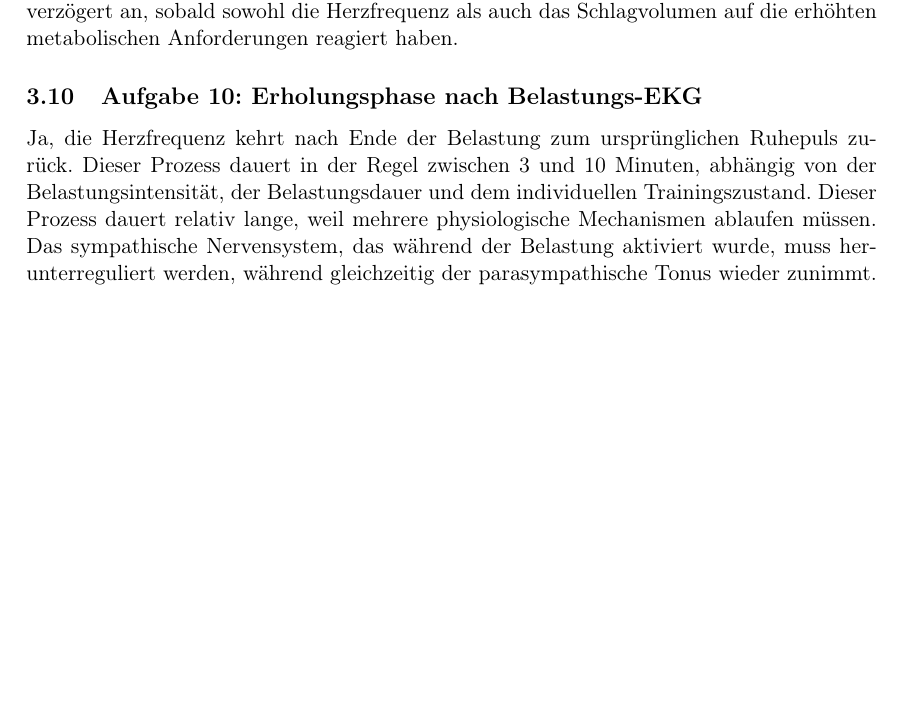
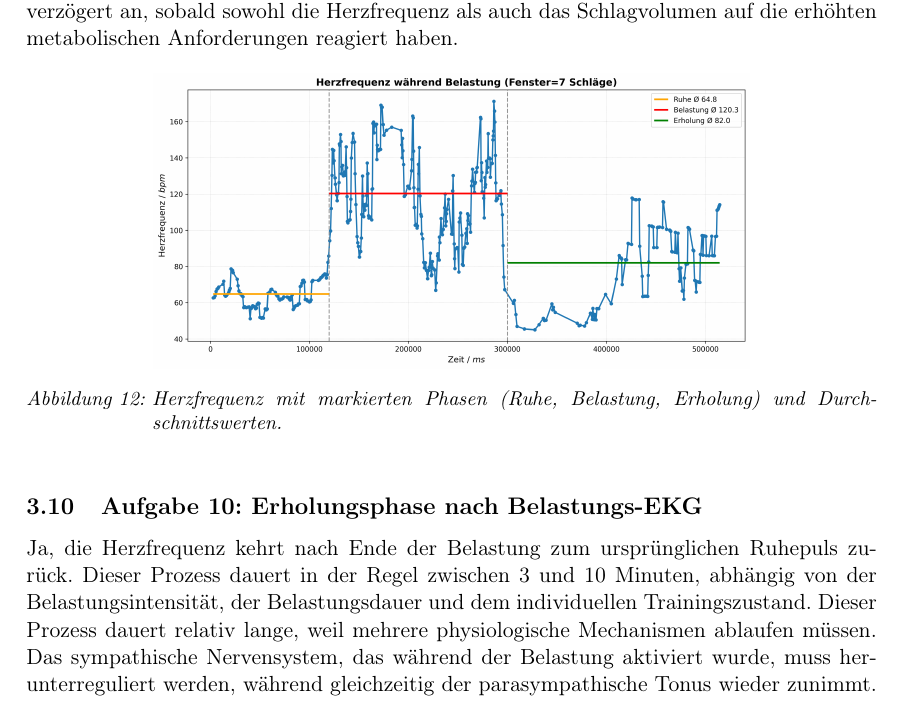
Before and after one commit to MaierElias/Labor_Biosignalverarbeitung, a LaTeX document (Bericht2_Biosignalverarbeitung/LAB2.tex, which reads Bericht2_Biosignalverarbeitung/sections/3-execution.tex): part of page 13 of 17 before the commit and part of page 13 of 18 after it, cut so that both start at the same text, the shorter picture padded with empty space. Compiled offline with pdfLaTeX; a LaTeX package or settings file that is missing is left out.

Commit message:
added heartrate average image to section 9 and removed heading from the heartrate images

```diff
--- a/Bericht2_Biosignalverarbeitung/sections/3-execution.tex
+++ b/Bericht2_Biosignalverarbeitung/sections/3-execution.tex
@@ -202,6 +202,12 @@ Er berechnet sich aus dem Produkt von Herzfrequenz und Schlagvolumen und beträg
 Eine plötzliche Aktivierung der Muskulatur bewirkt keine direkte Änderung des Cardiac Outputs, weil beide Komponenten, aus denen er sich
 zusammensetzt, nicht instantan reagieren können. Somit steigt der Cardiac Output erst verzögert an, sobald sowohl die Herzfrequenz als auch das
 Schlagvolumen auf die erhöhten metabolischen Anforderungen reagiert haben.
+\begin{figure}[h]
+    \centering
+    \includegraphics[width=0.7\textwidth]{figures/windowed_hr_with_averages.png}
+    \caption{Herzfrequenz mit markierten Phasen (Ruhe, Belastung, Erholung) und Durchschnittswerten.}
+    \label{fig:hr_with_averages1}
+\end{figure}
 
 \subsection{Aufgabe 10: Erholungsphase nach Belastungs-EKG}
 Ja, die Herzfrequenz kehrt nach Ende der Belastung zum ursprünglichen Ruhepuls zurück.
```
Also changed, not shown: Bericht2_Biosignalverarbeitung/figures/windowed_hr.png, Bericht2_Biosignalverarbeitung/figures/windowed_hr_with_averages.png (added), Labor_2/EKG_signal.png (deleted), 1 other file.
